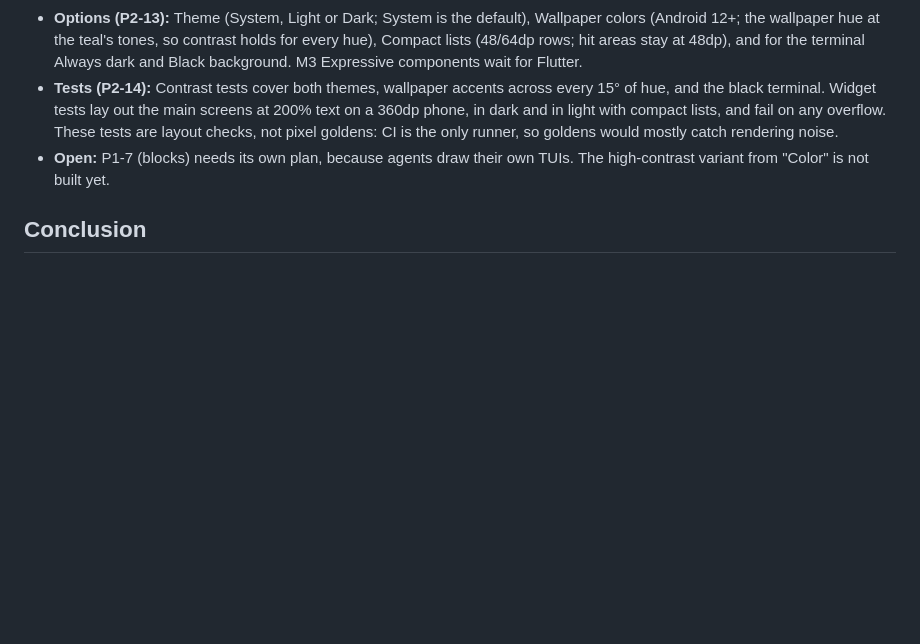
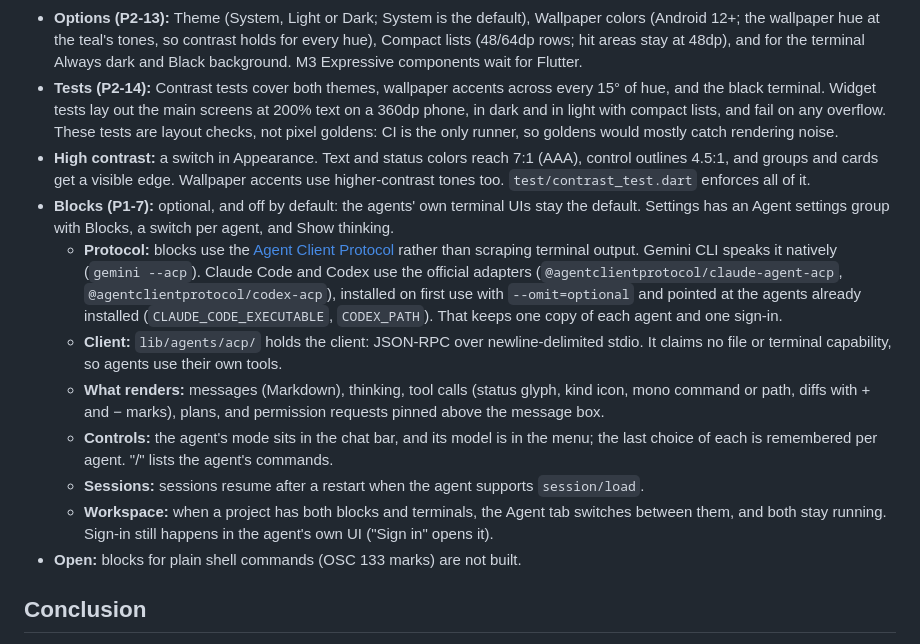
Before and after one commit to arshan1019/aiterm, a Markdown page: docs/DESIGN.md, the part around the change. Rendered like a GitHub page; blank space fills up the shorter version.

Commit message:
Docs: high contrast and blocks

```diff
--- a/docs/DESIGN.md
+++ b/docs/DESIGN.md
@@ -229,7 +229,15 @@ Write in sentence case everywhere: "New session", "Clone repo". Fluent and Googl
 - **Icons (P2-12):** Material Symbols Outlined is subset to the app's icons by `tool/icons/generate.py`, which writes `assets/fonts/MaterialSymbolsOutlined.ttf` (about 100 KB, all four axes) and `lib/app/icons.dart`. To add an icon, list it in `tool/icons/icons.txt` and run the script; the full package would ship 30 MB of fonts in debug builds, which don't tree-shake. Fill is reserved for state: the selected tab (animated), success checks, a pinned tab and folders. Agents use `robot_2`, never a sparkle.
 - **Options (P2-13):** Theme (System, Light or Dark; System is the default), Wallpaper colors (Android 12+; the wallpaper hue at the teal's tones, so contrast holds for every hue), Compact lists (48/64dp rows; hit areas stay at 48dp), and for the terminal Always dark and Black background. M3 Expressive components wait for Flutter.
 - **Tests (P2-14):** Contrast tests cover both themes, wallpaper accents across every 15° of hue, and the black terminal. Widget tests lay out the main screens at 200% text on a 360dp phone, in dark and in light with compact lists, and fail on any overflow. These tests are layout checks, not pixel goldens: CI is the only runner, so goldens would mostly catch rendering noise.
-- **Open:** P1-7 (blocks) needs its own plan, because agents draw their own TUIs. The high-contrast variant from "Color" is not built yet.
+- **High contrast:** a switch in Appearance. Text and status colors reach 7:1 (AAA), control outlines 4.5:1, and groups and cards get a visible edge. Wallpaper accents use higher-contrast tones too. `test/contrast_test.dart` enforces all of it.
+- **Blocks (P1-7):** optional, and off by default: the agents' own terminal UIs stay the default. Settings has an Agent settings group with Blocks, a switch per agent, and Show thinking.
+  - **Protocol:** blocks use the [Agent Client Protocol](https://agentclientprotocol.com) rather than scraping terminal output. Gemini CLI speaks it natively (`gemini --acp`). Claude Code and Codex use the official adapters (`@agentclientprotocol/claude-agent-acp`, `@agentclientprotocol/codex-acp`), installed on first use with `--omit=optional` and pointed at the agents already installed (`CLAUDE_CODE_EXECUTABLE`, `CODEX_PATH`). That keeps one copy of each agent and one sign-in.
+  - **Client:** `lib/agents/acp/` holds the client: JSON-RPC over newline-delimited stdio. It claims no file or terminal capability, so agents use their own tools.
+  - **What renders:** messages (Markdown), thinking, tool calls (status glyph, kind icon, mono command or path, diffs with + and − marks), plans, and permission requests pinned above the message box.
+  - **Controls:** the agent's mode sits in the chat bar, and its model is in the menu; the last choice of each is remembered per agent. "/" lists the agent's commands.
+  - **Sessions:** sessions resume after a restart when the agent supports `session/load`.
+  - **Workspace:** when a project has both blocks and terminals, the Agent tab switches between them, and both stay running. Sign-in still happens in the agent's own UI ("Sign in" opens it).
+- **Open:** blocks for plain shell commands (OSC 133 marks) are not built.
 
 ## Conclusion
 
```
